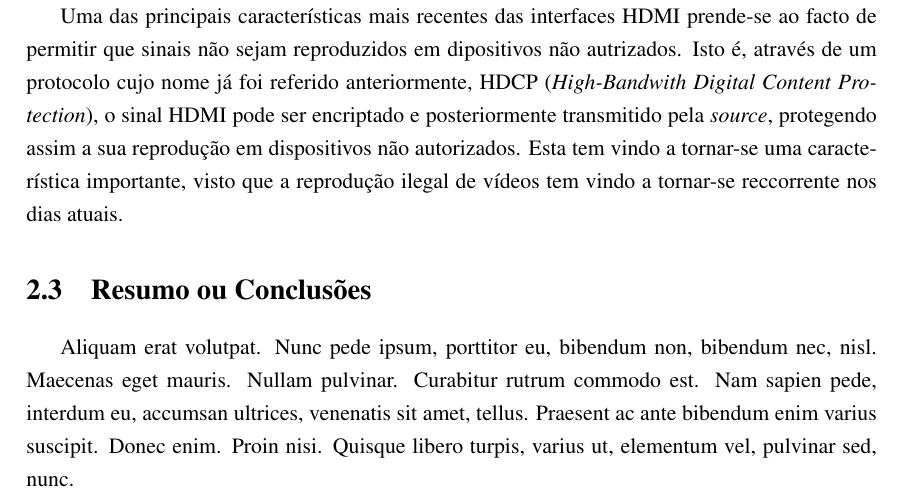
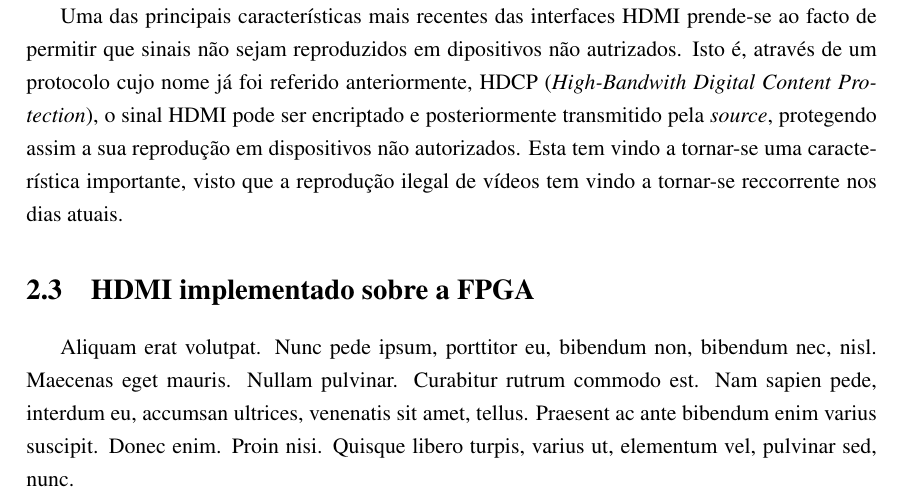
Before and after one commit to marisaoliveira94/Master-Thesis, a LaTeX thesis (mieec-distrib-v2014/pdi.tex, which reads mieec-distrib-v2014/chapter2.tex): part of page 27 of 41, cut so that both start at the same text. Compiled offline with pdfLaTeX.

Commit message:
txs auto checkin

```diff
--- a/mieec-distrib-v2014/chapter2.tex
+++ b/mieec-distrib-v2014/chapter2.tex
@@ -37,7 +37,7 @@ Esta especificação do HDMI, tal como a anterior, está também apenas disponí
 
 Uma das principais características mais recentes das interfaces HDMI prende-se ao facto de permitir que sinais não sejam reproduzidos em dipositivos não autrizados. Isto é, através de um protocolo cujo nome já foi referido anteriormente, HDCP (\textit{High-Bandwith Digital Content Protection}), o sinal HDMI pode ser encriptado e posteriormente transmitido pela \textit{source}, protegendo assim a sua reprodução em dispositivos não autorizados. Esta tem vindo a tornar-se uma característica importante, visto que a reprodução ilegal de vídeos tem vindo a tornar-se reccorrente nos dias atuais.
 
-\section{Resumo ou Conclusões}
+\section{HDMI implementado sobre a FPGA}
 
 Aliquam erat volutpat. Nunc pede ipsum, porttitor eu, bibendum non,
 bibendum nec, nisl. Maecenas eget mauris. Nullam pulvinar. Curabitur
```
